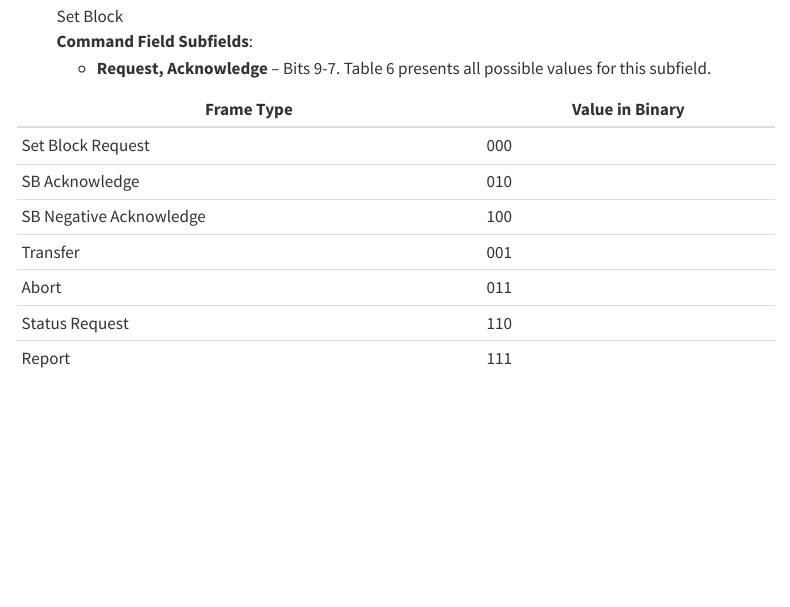
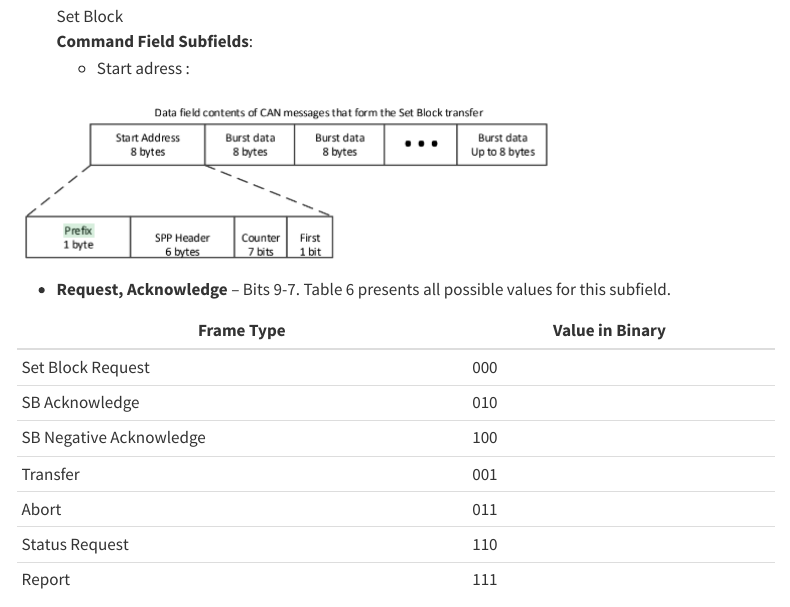
Before and after one commit to rlhoussaine/FlatSatIntro, a Quarto document (flatsat/can.qmd): the page in a window 1100 px wide, from 2750 px down. Rendered offline with R 4.5, knitr and Pandoc in place of Quarto, with nearby package versions; menus at the side of the page are left out.

Commit message:
Added start adress in can protocols

```diff
--- a/flatsat/can.qmd
+++ b/flatsat/can.qmd
@@ -72,17 +72,23 @@ Voici la mise en forme améliorée de cette partie :
    ![Set Block](images/setblock.png)
 
    **Command Field Subfields**:
+   - Start adress :
+
+![](images/startadress.png)
+
+
    - **Request, Acknowledge** – Bits 9-7. Table 6 presents all possible values for this subfield.
 
-| Frame Type <br>         | Value in Binary |
-| ----------------------- | --------------- |
-| Set Block Request       | 000             |
-| SB Acknowledge          | 010             |
-| SB Negative Acknowledge | 100             |
-| Transfer                | 001             |
-| Abort                   | 011             |
-| Status Request          | 110             |
-| Report                  | 111             |
+| Frame Type <br>         | Value in Binary |     |
+| ----------------------- | --------------- | --- |
+| Set Block Request       | 000             |     |
+| SB Acknowledge          | 010             |     |
+| SB Negative Acknowledge | 100             |     |
+| Transfer                | 001             |     |
+| Abort                   | 011             |     |
+| Status Request          | 110             |     |
+| Report                  | 111             |     |
+
 
 
    - **No. of Blocks** – Bits 5-0 of the Command field in the Set Block Request frame represent the number of blocks to be transferred minus one. For example, to transfer four blocks, set this value to three.
```
Also changed, not shown: .obsidian/workspace.json, flatsat/images/startadress.png (added).
